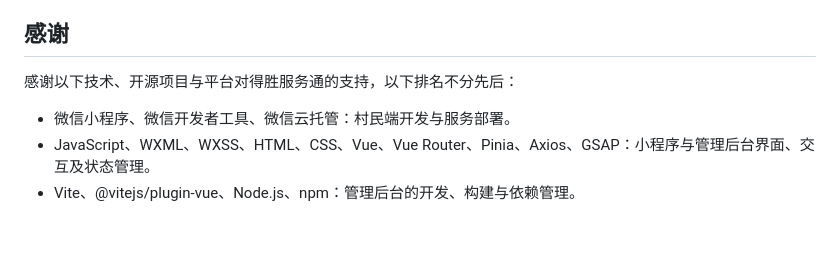
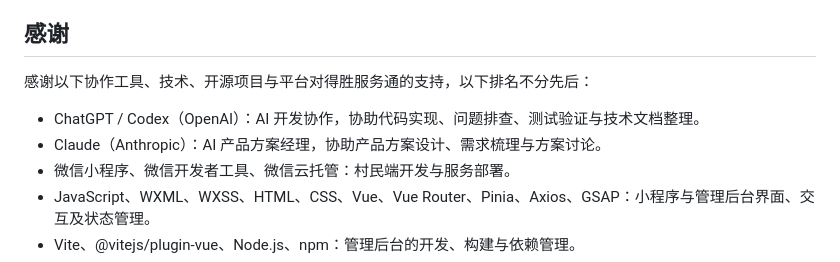
Before and after one commit to takuusou/deshengcun, a Markdown page: README.md, the part around the change. Drawn GitHub-style; blank space fills up the shorter version.

Commit message:
docs: acknowledge AI development and product collaboration

```diff
--- a/README.md
+++ b/README.md
@@ -65,8 +65,10 @@ npm ci
 
 ## 感谢
 
-感谢以下技术、开源项目与平台对得胜服务通的支持，以下排名不分先后：
+感谢以下协作工具、技术、开源项目与平台对得胜服务通的支持，以下排名不分先后：
 
+- ChatGPT / Codex（OpenAI）：AI 开发协作，协助代码实现、问题排查、测试验证与技术文档整理。
+- Claude（Anthropic）：AI 产品方案经理，协助产品方案设计、需求梳理与方案讨论。
 - 微信小程序、微信开发者工具、微信云托管：村民端开发与服务部署。
 - JavaScript、WXML、WXSS、HTML、CSS、Vue、Vue Router、Pinia、Axios、GSAP：小程序与管理后台界面、交互及状态管理。
 - Vite、@vitejs/plugin-vue、Node.js、npm：管理后台的开发、构建与依赖管理。
```
